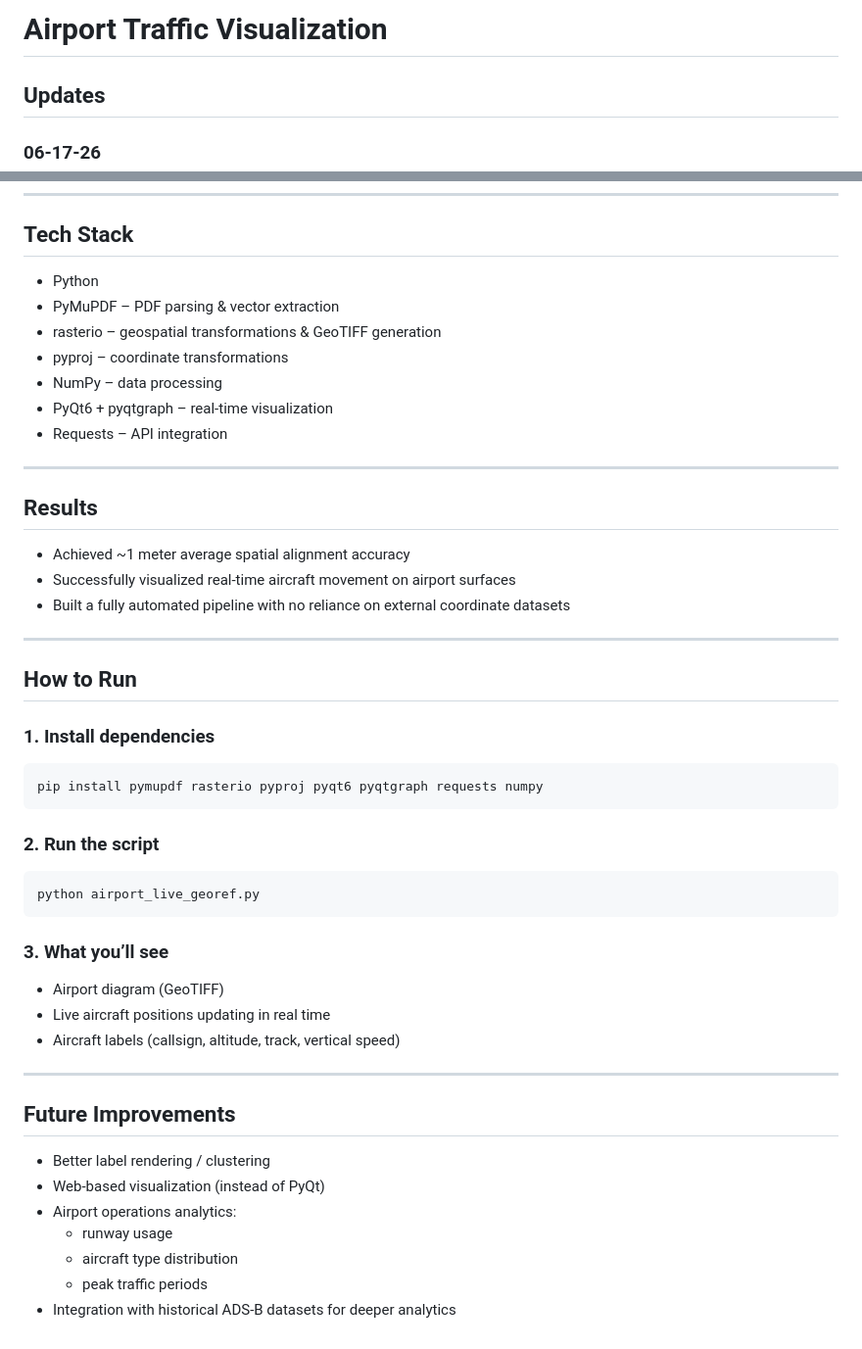
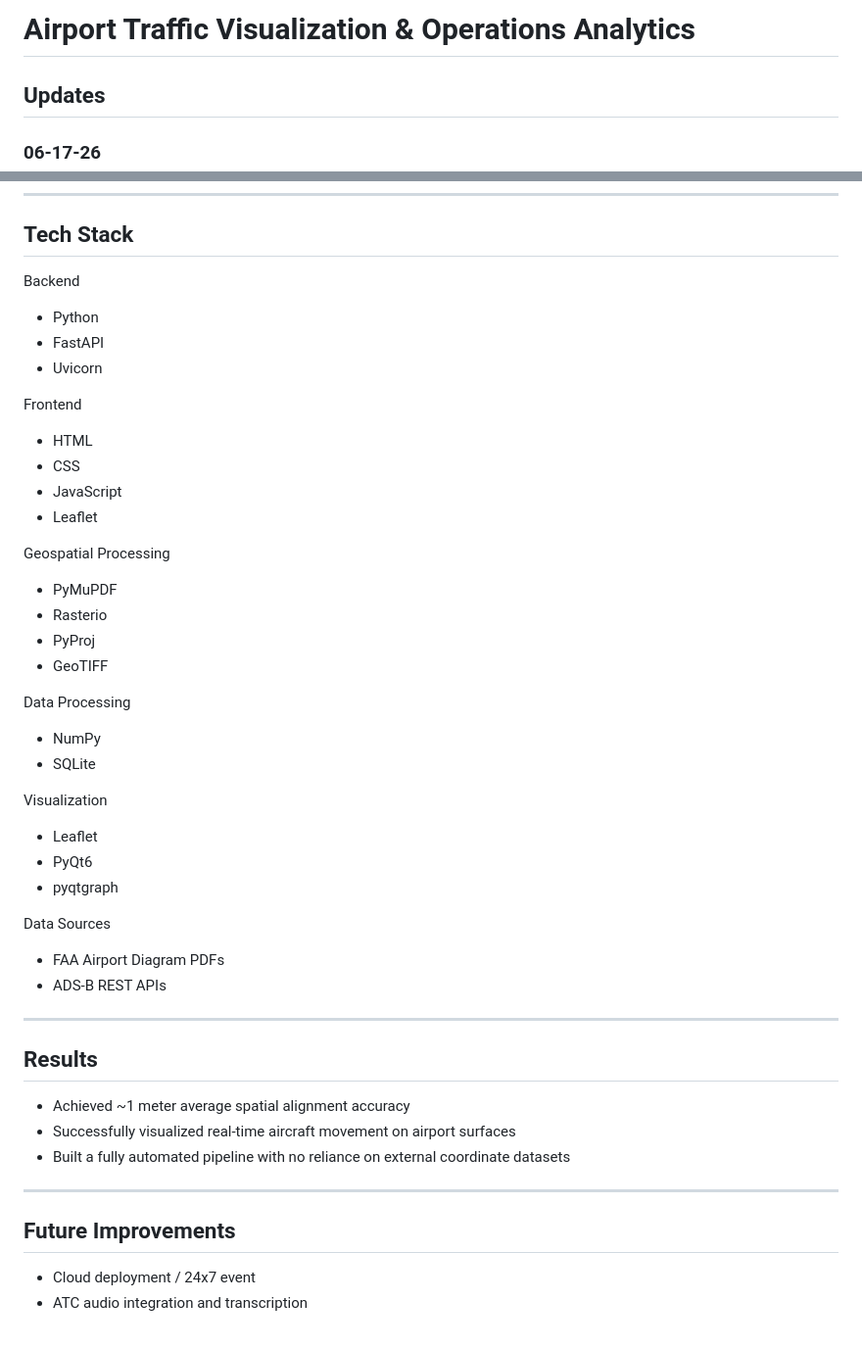
Before and after one commit to shrey6107/airport-live-georef, a Markdown page: README.md, 2 parts joined by grey strips. Shown at 98% size. GitHub-like rendering.

````diff
--- a/README.md
+++ b/README.md
@@ -1,4 +1,4 @@
-# Airport Traffic Visualization
+# Airport Traffic Visualization & Operations Analytics
 
 ## Updates
 
@@ -94,13 +161,41 @@ I built the project to solve this problem by combining both of them into a singl
 
 ## Tech Stack
 
-- Python
-- PyMuPDF – PDF parsing & vector extraction
-- rasterio – geospatial transformations & GeoTIFF generation
-- pyproj – coordinate transformations
-- NumPy – data processing
-- PyQt6 + pyqtgraph – real-time visualization
-- Requests – API integration
+Backend
+
+* Python
+* FastAPI
+* Uvicorn
+
+Frontend
+
+* HTML
+* CSS
+* JavaScript
+* Leaflet
+
+Geospatial Processing
+
+* PyMuPDF
+* Rasterio
+* PyProj
+* GeoTIFF
+
+Data Processing
+
+* NumPy
+* SQLite
+
+Visualization
+
+* Leaflet
+* PyQt6
+* pyqtgraph
+
+Data Sources
+
+* FAA Airport Diagram PDFs
+* ADS-B REST APIs
 
 ---
 
@@ -112,34 +207,7 @@ I built the project to solve this problem by combining both of them into a singl
 
 ---
 
-## How to Run
-
-### 1. Install dependencies
-
-```bash
-pip install pymupdf rasterio pyproj pyqt6 pyqtgraph requests numpy
-```
-
-### 2. Run the script
-
-```bash
-python airport_live_georef.py
-```
-
-### 3. What you’ll see
-
-- Airport diagram (GeoTIFF)
-- Live aircraft positions updating in real time
-- Aircraft labels (callsign, altitude, track, vertical speed)
-
----
-
 ## Future Improvements
 
-- Better label rendering / clustering
-- Web-based visualization (instead of PyQt)
-- Airport operations analytics:
-  - runway usage
-  - aircraft type distribution
-  - peak traffic periods
-- Integration with historical ADS-B datasets for deeper analytics
+- Cloud deployment / 24x7 event
+- ATC audio integration and transcription
````
Also changed, not shown: other parts of README.md (+68 -1 lines).
